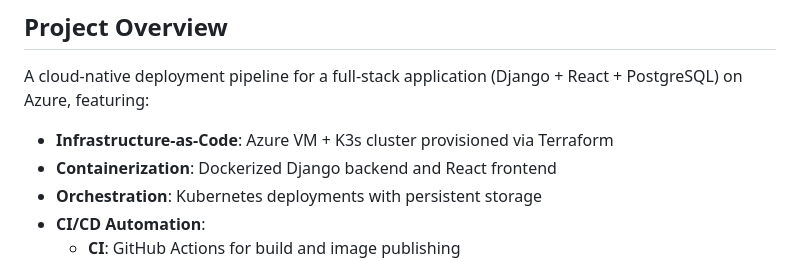
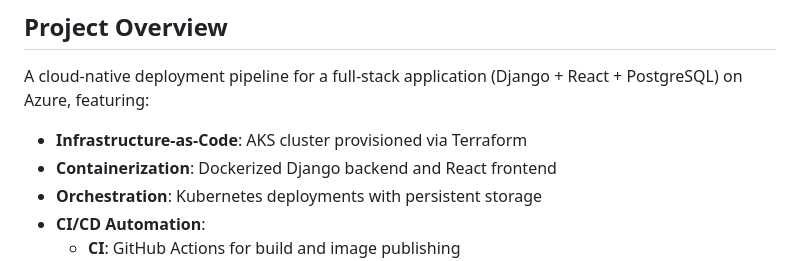
Before and after one commit to Aviat-at/cicd-f, a Markdown page: README.md, the part around the change. Rendered like a GitHub page.

```diff
--- a/README.md
+++ b/README.md
@@ -3,7 +3,7 @@
 ## Project Overview
 A cloud-native deployment pipeline for a full-stack application (Django + React + PostgreSQL) on Azure, featuring:
 
-- **Infrastructure-as-Code**: Azure VM + K3s cluster provisioned via Terraform
+- **Infrastructure-as-Code**: AKS cluster provisioned via Terraform
 - **Containerization**: Dockerized Django backend and React frontend
 - **Orchestration**: Kubernetes deployments with persistent storage
 - **CI/CD Automation**:
```
